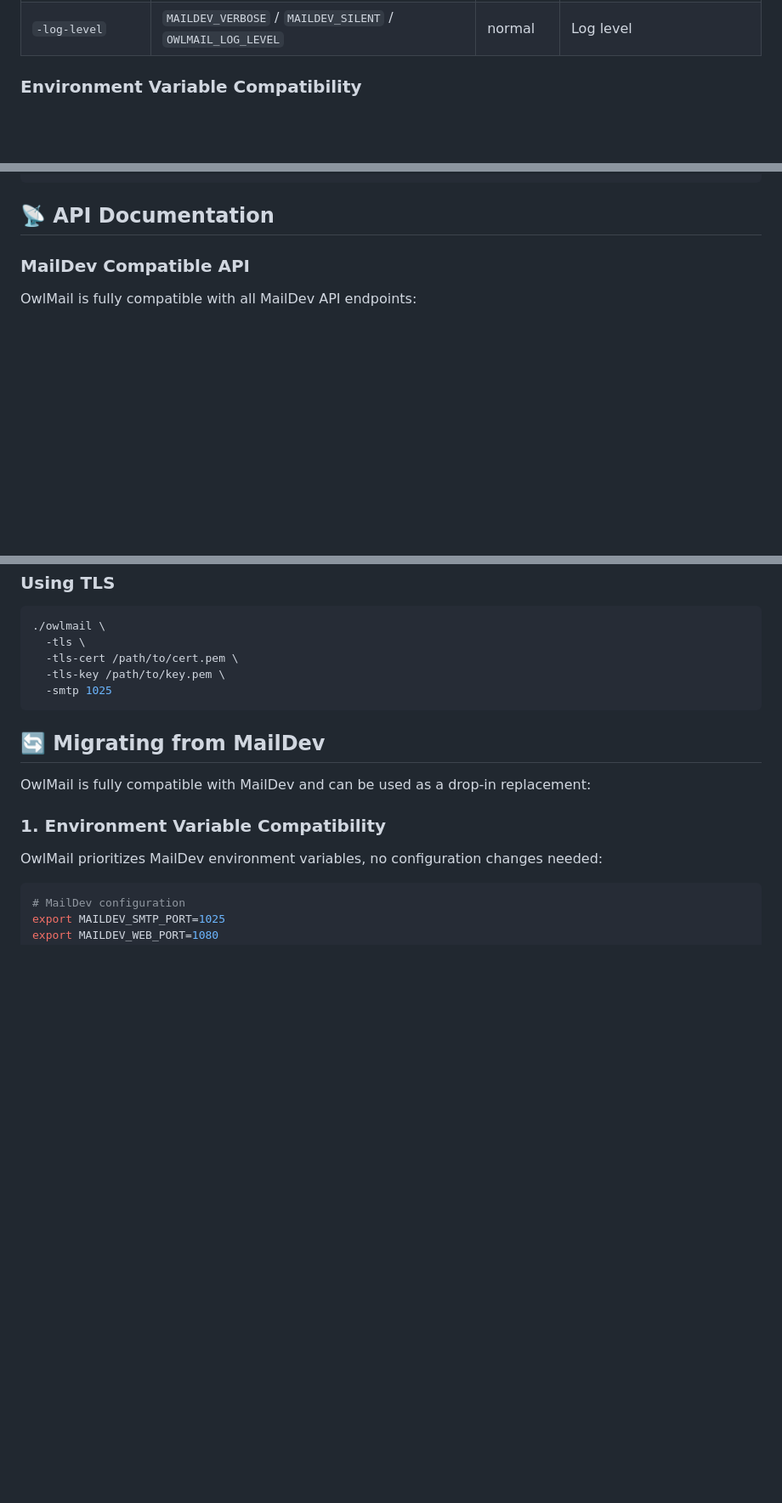
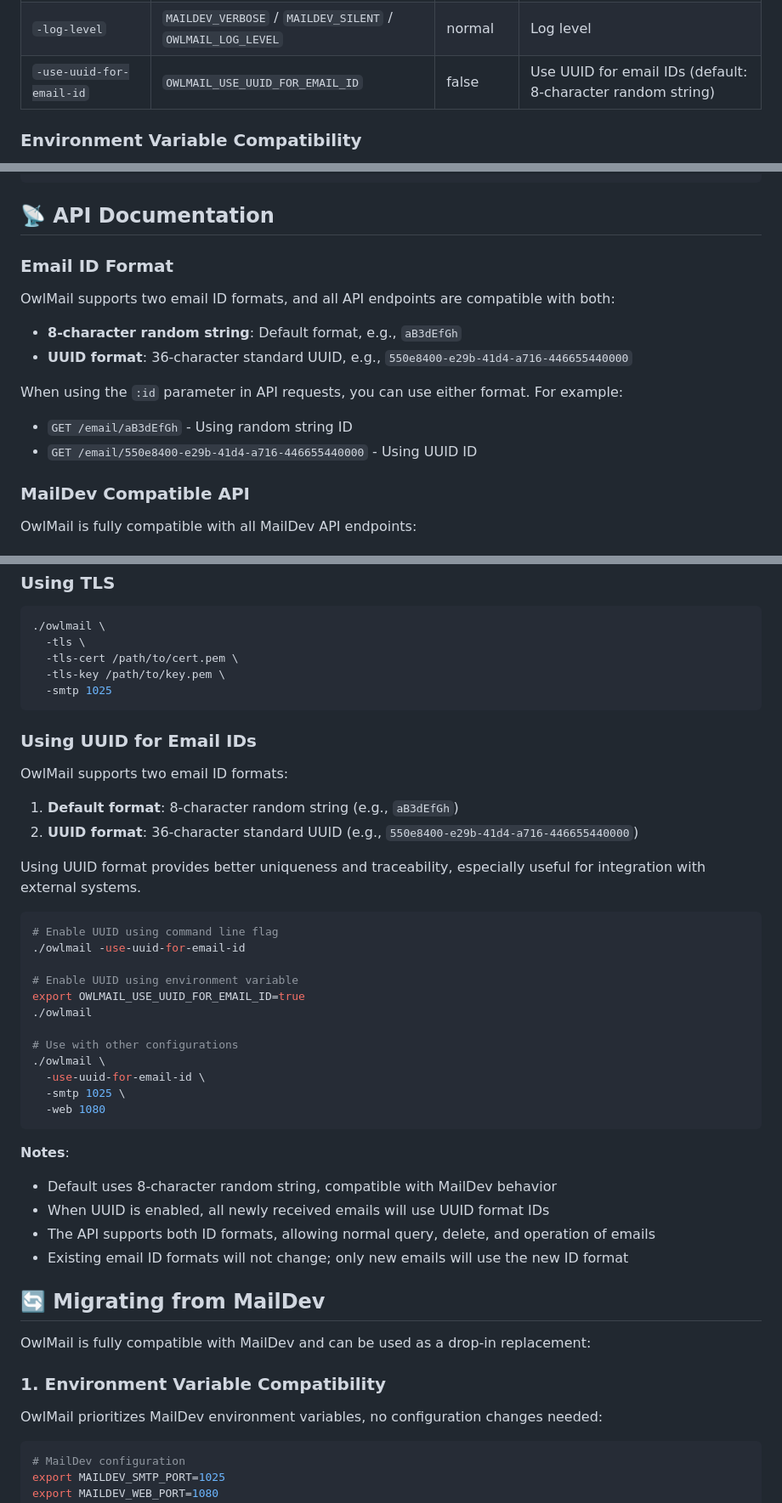
Before and after one commit to soulteary/owlmail, a Markdown page: README.md, 3 parts joined by grey strips. Shown at 85% size. Drawn GitHub-style; blank space fills up the shorter version.

Commit message:
docs: enhance README with UUID support for email IDs and usage instructions

````diff
--- a/README.md
+++ b/README.md
@@ -132,6 +132,7 @@ docker run -d \
 | `-tls-cert` | `MAILDEV_INCOMING_CERT` / `OWLMAIL_TLS_CERT` | - | SMTP TLS certificate file |
 | `-tls-key` | `MAILDEV_INCOMING_KEY` / `OWLMAIL_TLS_KEY` | - | SMTP TLS private key file |
 | `-log-level` | `MAILDEV_VERBOSE` / `MAILDEV_SILENT` / `OWLMAIL_LOG_LEVEL` | normal | Log level |
+| `-use-uuid-for-email-id` | `OWLMAIL_USE_UUID_FOR_EMAIL_ID` | false | Use UUID for email IDs (default: 8-character random string) |
 
 ### Environment Variable Compatibility
 
@@ -151,6 +152,17 @@ export OWLMAIL_WEB_PORT=1080
 ```
 
 ## 📡 API Documentation
+
+### Email ID Format
+
+OwlMail supports two email ID formats, and all API endpoints are compatible with both:
+
+- **8-character random string**: Default format, e.g., `aB3dEfGh`
+- **UUID format**: 36-character standard UUID, e.g., `550e8400-e29b-41d4-a716-446655440000`
+
+When using the `:id` parameter in API requests, you can use either format. For example:
+- `GET /email/aB3dEfGh` - Using random string ID
+- `GET /email/550e8400-e29b-41d4-a716-446655440000` - Using UUID ID
 
 ### MailDev Compatible API
 
@@ -307,6 +319,36 @@ EOF
   -smtp 1025
 ```
 
+### Using UUID for Email IDs
+
+OwlMail supports two email ID formats:
+
+1. **Default format**: 8-character random string (e.g., `aB3dEfGh`)
+2. **UUID format**: 36-character standard UUID (e.g., `550e8400-e29b-41d4-a716-446655440000`)
+
+Using UUID format provides better uniqueness and traceability, especially useful for integration with external systems.
+
+```bash
+# Enable UUID using command line flag
+./owlmail -use-uuid-for-email-id
+
+# Enable UUID using environment variable
+export OWLMAIL_USE_UUID_FOR_EMAIL_ID=true
+./owlmail
+
+# Use with other configurations
+./owlmail \
+  -use-uuid-for-email-id \
+  -smtp 1025 \
+  -web 1080
+```
+
+**Notes**:
+- Default uses 8-character random string, compatible with MailDev behavior
+- When UUID is enabled, all newly received emails will use UUID format IDs
+- The API supports both ID formats, allowing normal query, delete, and operation of emails
+- Existing email ID formats will not change; only new emails will use the new ID format
+
 ## 🔄 Migrating from MailDev
 
 OwlMail is fully compatible with MailDev and can be used as a drop-in replacement:
````
Also changed, not shown: README.zhCN.md (+42 -0 lines).
